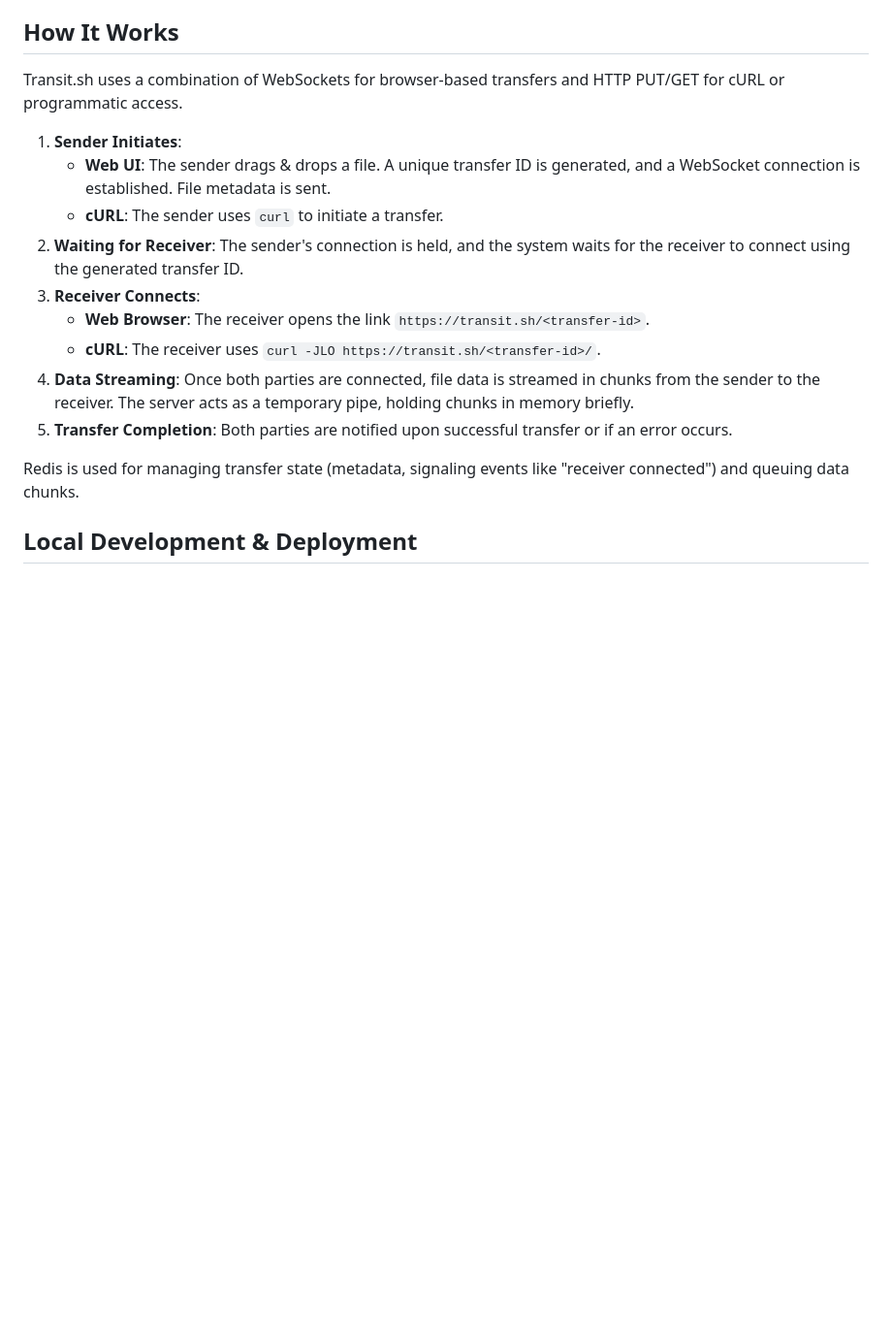
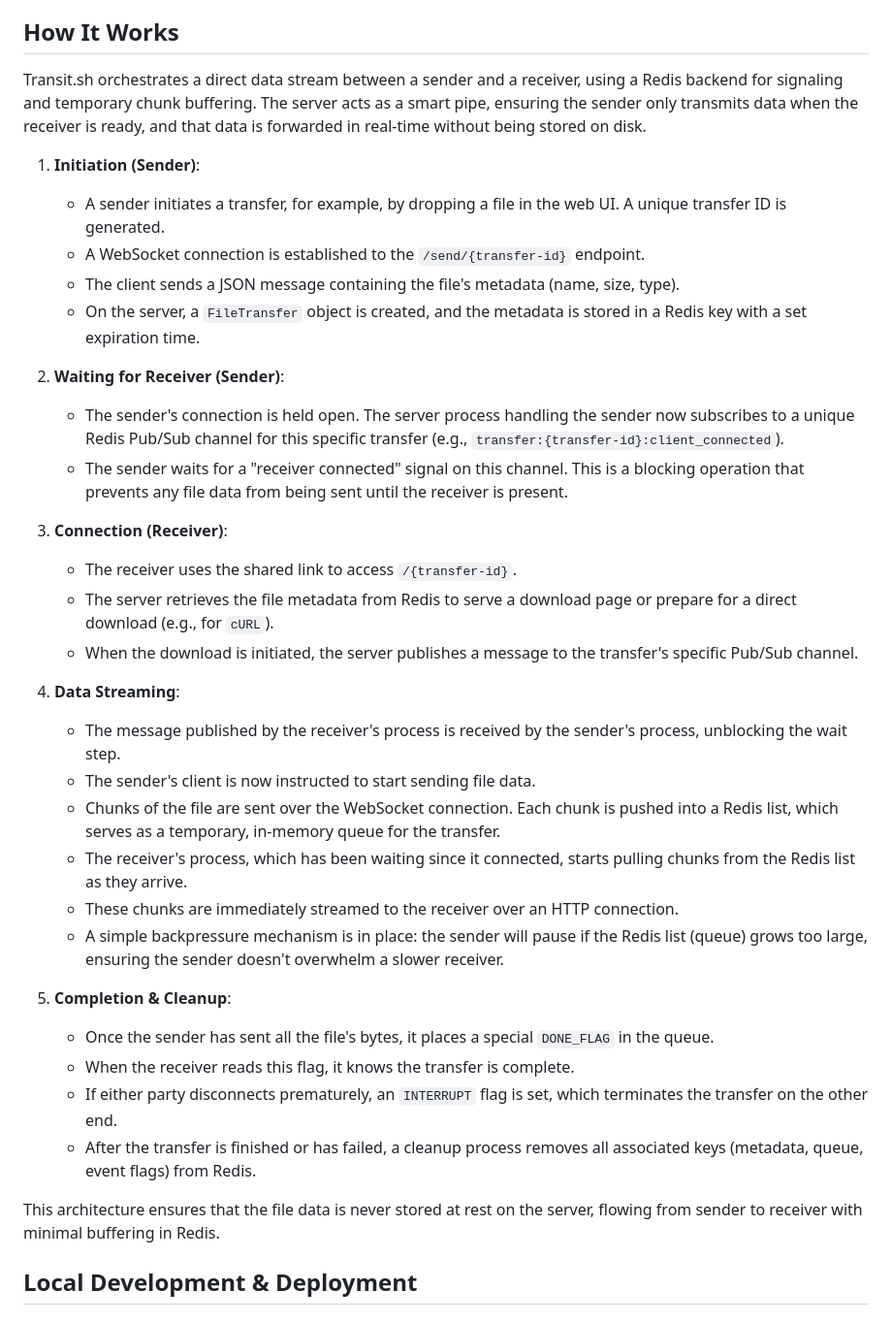
Before and after one commit to codeSamuraii/transit.sh, a Markdown page: README.md, the part around the change. Shown: that part at 97% size. GitHub-like rendering; blank space fills up the shorter version.

Commit message:
How It Works update

```diff
--- a/README.md
+++ b/README.md
@@ -25,19 +25,38 @@
 
 ## How It Works
 
-Transit.sh uses a combination of WebSockets for browser-based transfers and HTTP PUT/GET for cURL or programmatic access.
+Transit.sh orchestrates a direct data stream between a sender and a receiver, using a Redis backend for signaling and temporary chunk buffering. The server acts as a smart pipe, ensuring the sender only transmits data when the receiver is ready, and that data is forwarded in real-time without being stored on disk.
 
-1.  **Sender Initiates**:
-    *   **Web UI**: The sender drags & drops a file. A unique transfer ID is generated, and a WebSocket connection is established. File metadata is sent.
-    *   **cURL**: The sender uses `curl` to initiate a transfer.
-2.  **Waiting for Receiver**: The sender's connection is held, and the system waits for the receiver to connect using the generated transfer ID.
-3.  **Receiver Connects**:
-    *   **Web Browser**: The receiver opens the link `https://transit.sh/<transfer-id>`.
-    *   **cURL**: The receiver uses `curl -JLO https://transit.sh/<transfer-id>/`.
-4.  **Data Streaming**: Once both parties are connected, file data is streamed in chunks from the sender to the receiver. The server acts as a temporary pipe, holding chunks in memory briefly.
-5.  **Transfer Completion**: Both parties are notified upon successful transfer or if an error occurs.
+1.  **Initiation (Sender)**:
+    *   A sender initiates a transfer, for example, by dropping a file in the web UI. A unique transfer ID is generated.
+    *   A WebSocket connection is established to the `/send/{transfer-id}` endpoint.
+    *   The client sends a JSON message containing the file's metadata (name, size, type).
+    *   On the server, a `FileTransfer` object is created, and the metadata is stored in a Redis key with a set expiration time.
 
-Redis is used for managing transfer state (metadata, signaling events like "receiver connected") and queuing data chunks.
+2.  **Waiting for Receiver (Sender)**:
+    *   The sender's connection is held open. The server process handling the sender now subscribes to a unique Redis Pub/Sub channel for this specific transfer (e.g., `transfer:{transfer-id}:client_connected`).
+    *   The sender waits for a "receiver connected" signal on this channel. This is a blocking operation that prevents any file data from being sent until the receiver is present.
+
+3.  **Connection (Receiver)**:
+    *   The receiver uses the shared link to access `/{transfer-id}`.
+    *   The server retrieves the file metadata from Redis to serve a download page or prepare for a direct download (e.g., for `cURL`).
+    *   When the download is initiated, the server publishes a message to the transfer's specific Pub/Sub channel.
+
+4.  **Data Streaming**:
+    *   The message published by the receiver's process is received by the sender's process, unblocking the wait step.
+    *   The sender's client is now instructed to start sending file data.
+    *   Chunks of the file are sent over the WebSocket connection. Each chunk is pushed into a Redis list, which serves as a temporary, in-memory queue for the transfer.
+    *   The receiver's process, which has been waiting since it connected, starts pulling chunks from the Redis list as they arrive.
+    *   These chunks are immediately streamed to the receiver over an HTTP connection.
+    *   A simple backpressure mechanism is in place: the sender will pause if the Redis list (queue) grows too large, ensuring the sender doesn't overwhelm a slower receiver.
+
+5.  **Completion & Cleanup**:
+    *   Once the sender has sent all the file's bytes, it places a special `DONE_FLAG` in the queue.
+    *   When the receiver reads this flag, it knows the transfer is complete.
+    *   If either party disconnects prematurely, an `INTERRUPT` flag is set, which terminates the transfer on the other end.
+    *   After the transfer is finished or has failed, a cleanup process removes all associated keys (metadata, queue, event flags) from Redis.
+
+This architecture ensures that the file data is never stored at rest on the server, flowing from sender to receiver with minimal buffering in Redis.
 
 ## Local Development & Deployment
 
```
